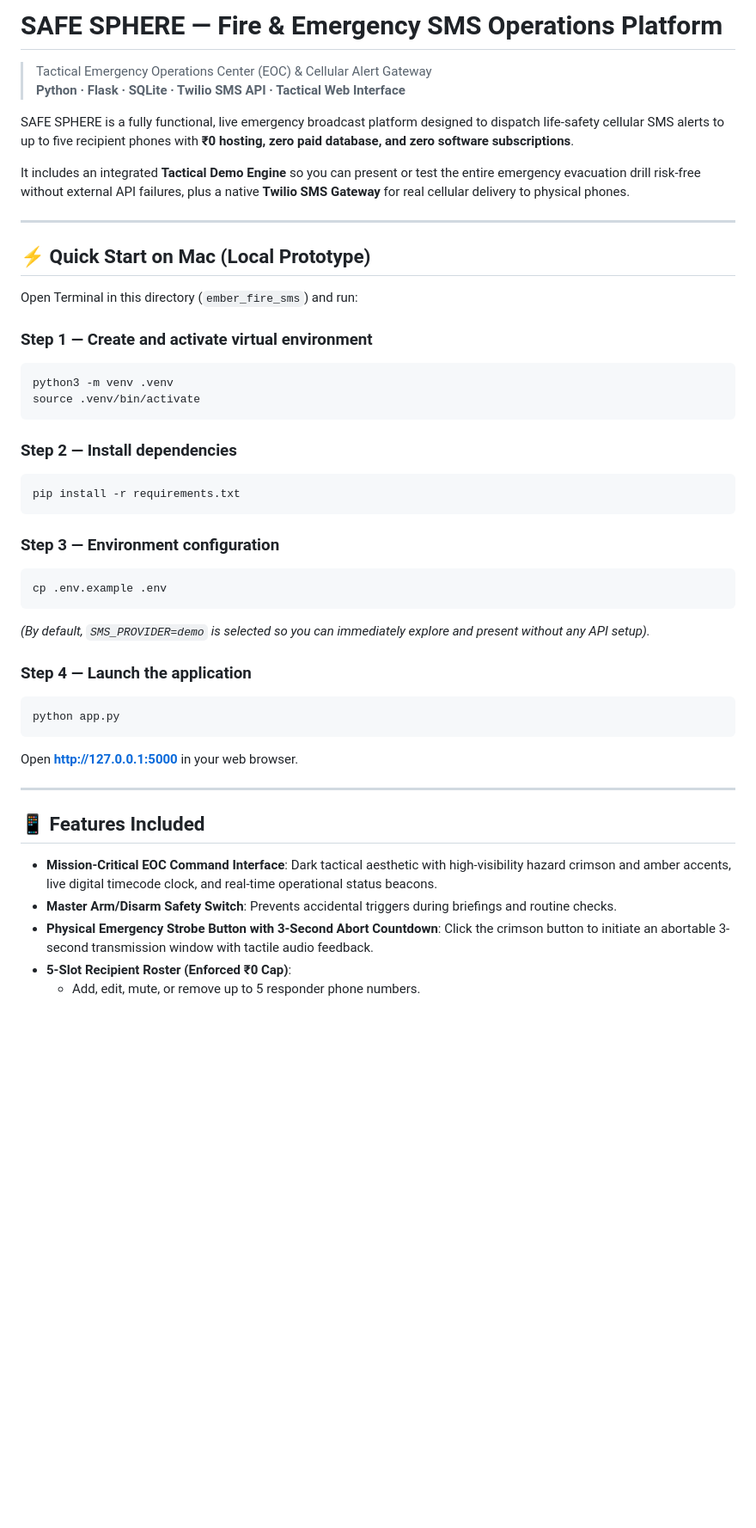
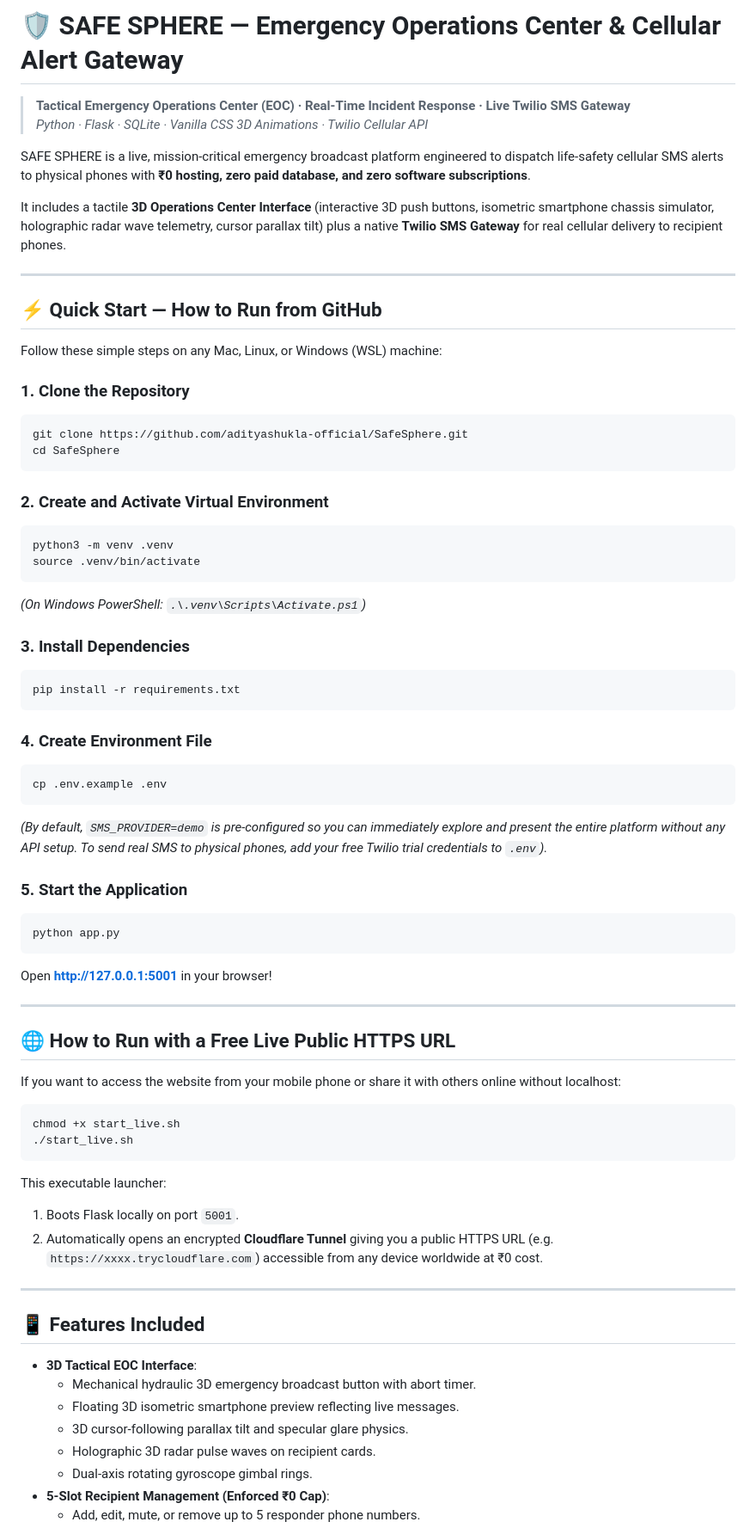
Before and after one commit to Ritik-Kumar-21/SafeSphere, a Markdown page: README.md, the part around one of its changes. Shown at 86% size. Rendered like a GitHub page; blank space fills up the shorter version.

````diff
--- a/README.md
+++ b/README.md
@@ -1,46 +1,71 @@
-# SAFE SPHERE — Fire & Emergency SMS Operations Platform
-> Tactical Emergency Operations Center (EOC) & Cellular Alert Gateway
-> **Python · Flask · SQLite · Twilio SMS API · Tactical Web Interface**
+# 🛡️ SAFE SPHERE — Emergency Operations Center & Cellular Alert Gateway
+> **Tactical Emergency Operations Center (EOC) · Real-Time Incident Response · Live Twilio SMS Gateway**
+> *Python · Flask · SQLite · Vanilla CSS 3D Animations · Twilio Cellular API*
 
-SAFE SPHERE is a fully functional, live emergency broadcast platform designed to dispatch life-safety cellular SMS alerts to up to five recipient phones with **₹0 hosting, zero paid database, and zero software subscriptions**.
+SAFE SPHERE is a live, mission-critical emergency broadcast platform engineered to dispatch life-safety cellular SMS alerts to physical phones with **₹0 hosting, zero paid database, and zero software subscriptions**.
 
-It includes an integrated **Tactical Demo Engine** so you can present or test the entire emergency evacuation drill risk-free without external API failures, plus a native **Twilio SMS Gateway** for real cellular delivery to physical phones.
+It includes a tactile **3D Operations Center Interface** (interactive 3D push buttons, isometric smartphone chassis simulator, holographic radar wave telemetry, cursor parallax tilt) plus a native **Twilio SMS Gateway** for real cellular delivery to recipient phones.
 
 ---
 
-## ⚡ Quick Start on Mac (Local Prototype)
+## ⚡ Quick Start — How to Run from GitHub
 
-Open Terminal in this directory (`ember_fire_sms`) and run:
+Follow these simple steps on any Mac, Linux, or Windows (WSL) machine:
 
-### Step 1 — Create and activate virtual environment
+### 1. Clone the Repository
+```bash
+git clone https://github.com/adityashukla-official/SafeSphere.git
+cd SafeSphere
+```
+
+### 2. Create and Activate Virtual Environment
 ```bash
 python3 -m venv .venv
 source .venv/bin/activate
 ```
+*(On Windows PowerShell: `.\.venv\Scripts\Activate.ps1`)*
 
-### Step 2 — Install dependencies
+### 3. Install Dependencies
 ```bash
 pip install -r requirements.txt
 ```
 
-### Step 3 — Environment configuration
+### 4. Create Environment File
 ```bash
 cp .env.example .env
 ```
-*(By default, `SMS_PROVIDER=demo` is selected so you can immediately explore and present without any API setup).*
+*(By default, `SMS_PROVIDER=demo` is pre-configured so you can immediately explore and present the entire platform without any API setup. To send real SMS to physical phones, add your free Twilio trial credentials to `.env`).*
 
-### Step 4 — Launch the application
+### 5. Start the Application
 ```bash
 python app.py
 ```
-Open **[http://127.0.0.1:5000](http://127.0.0.1:5000)** in your web browser.
+Open **[http://127.0.0.1:5001](http://127.0.0.1:5001)** in your browser!
+
+---
+
+## 🌐 How to Run with a Free Live Public HTTPS URL
+
+If you want to access the website from your mobile phone or share it with others online without localhost:
+
+```bash
+chmod +x start_live.sh
+./start_live.sh
+```
+
+This executable launcher:
+1. Boots Flask locally on port `5001`.
+2. Automatically opens an encrypted **Cloudflare Tunnel** giving you a public HTTPS URL (e.g. `https://xxxx.trycloudflare.com`) accessible from any device worldwide at ₹0 cost.
 
 ---
 
 ## 📱 Features Included
 
-- **Mission-Critical EOC Command Interface**: Dark tactical aesthetic with high-visibility hazard crimson and amber accents, live digital timecode clock, and real-time operational status beacons.
-- **Master Arm/Disarm Safety Switch**: Prevents accidental triggers during briefings and routine checks.
-- **Physical Emergency Strobe Button with 3-Second Abort Countdown**: Click the crimson button to initiate an abortable 3-second transmission window with tactile audio feedback.
-- **5-Slot Recipient Roster (Enforced ₹0 Cap)**:
+- **3D Tactical EOC Interface**:
+  - Mechanical hydraulic 3D emergency broadcast button with abort timer.
+  - Floating 3D isometric smartphone preview reflecting live messages.
+  - 3D cursor-following parallax tilt and specular glare physics.
+  - Holographic 3D radar pulse waves on recipient cards.
+  - Dual-axis rotating gyroscope gimbal rings.
+- **5-Slot Recipient Management (Enforced ₹0 Cap)**:
   - Add, edit, mute, or remove up to 5 responder phone numbers.
````
Also changed, not shown: other parts of README.md (+35 -34 lines).
